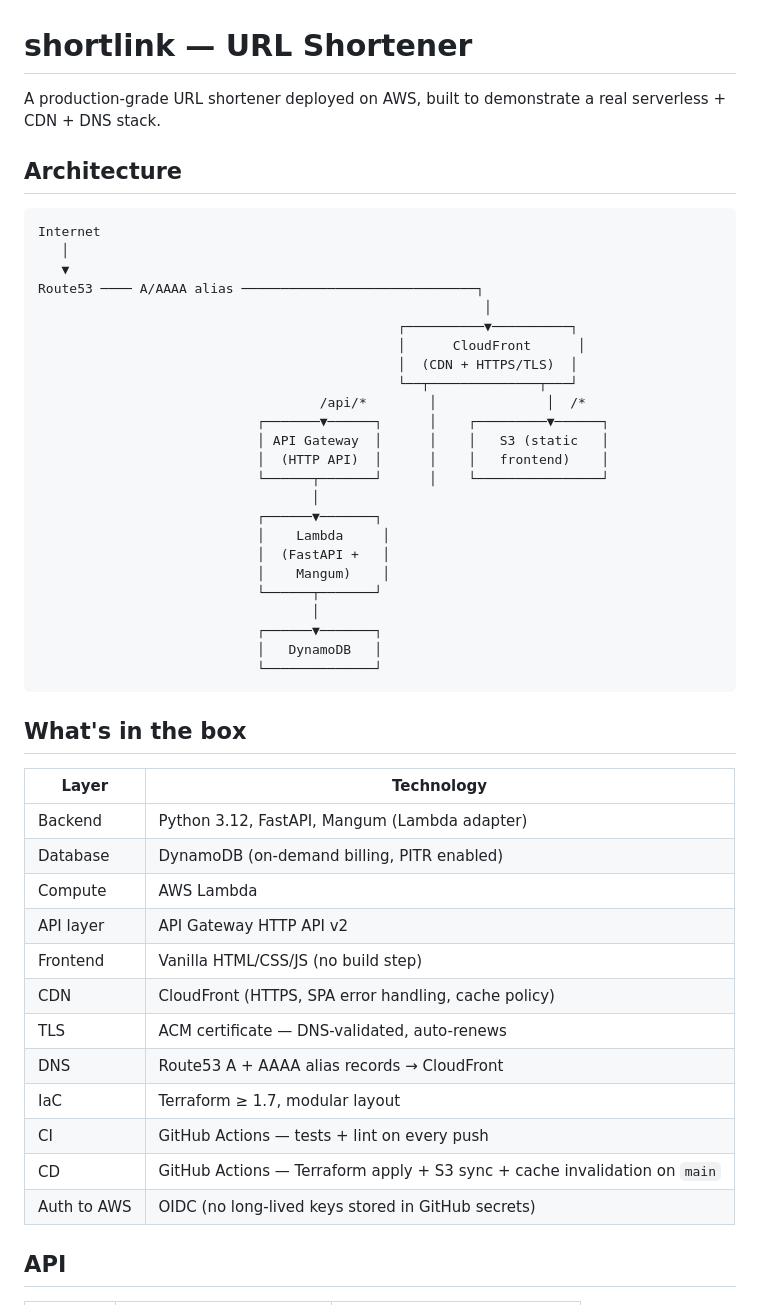
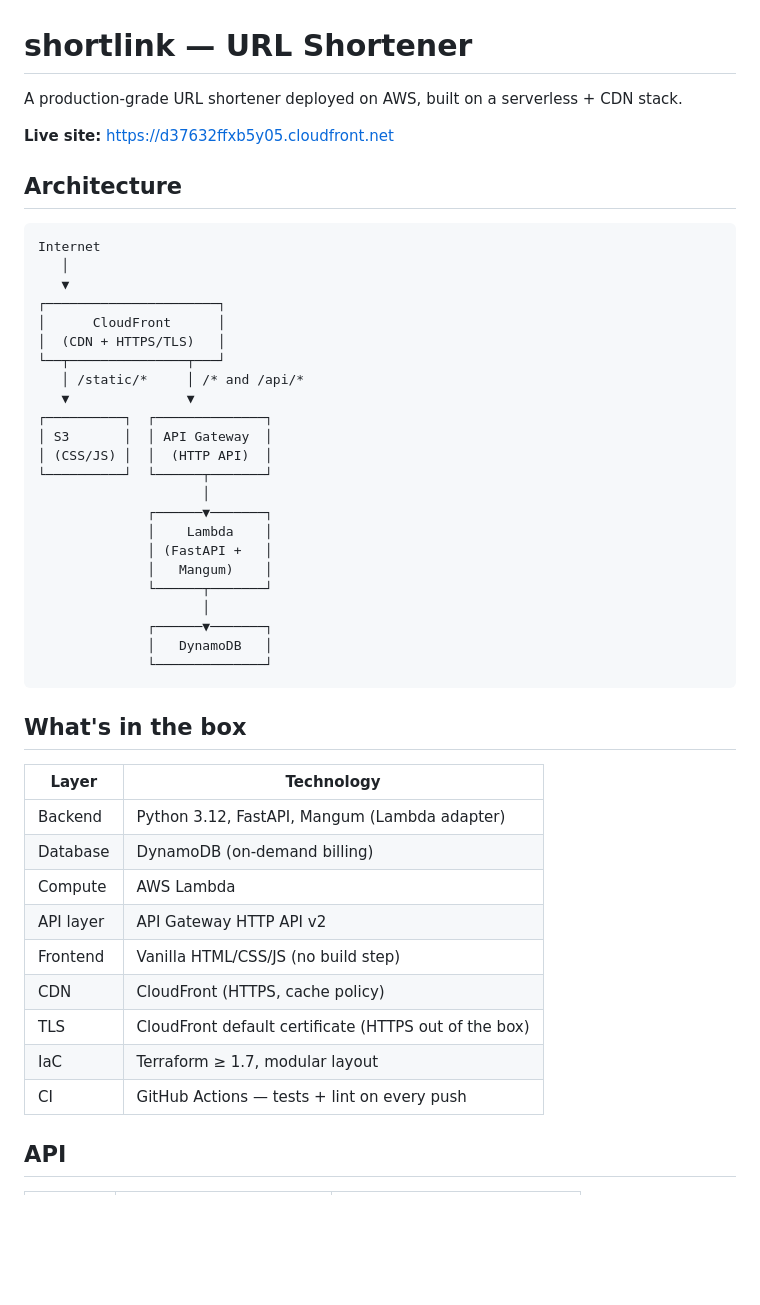
Before and after one commit to calvin0205/shortlink, a Markdown page: README.md, the part around one of its changes. Drawn GitHub-style; blank space fills up the shorter version.

````diff
--- a/README.md
+++ b/README.md
@@ -1,6 +1,8 @@
 # shortlink — URL Shortener
 
-A production-grade URL shortener deployed on AWS, built to demonstrate a real serverless + CDN + DNS stack.
+A production-grade URL shortener deployed on AWS, built on a serverless + CDN stack.
+
+**Live site:** https://d37632ffxb5y05.cloudfront.net
 
 ## Architecture
 
@@ -8,27 +10,26 @@ A production-grade URL shortener deployed on AWS, built to demonstrate a real se
 Internet
    │
    ▼
-Route53 ──── A/AAAA alias ──────────────────────────────┐
-                                                         │
-                                              ┌──────────▼──────────┐
-                                              │      CloudFront      │
-                                              │  (CDN + HTTPS/TLS)  │
-                                              └──┬──────────────┬───┘
-                                    /api/*        │              │  /*
-                            ┌───────▼──────┐      │    ┌─────────▼──────┐
-                            │ API Gateway  │      │    │   S3 (static   │
-                            │  (HTTP API)  │      │    │   frontend)    │
-                            └──────┬───────┘      │    └────────────────┘
-                                   │
-                            ┌──────▼───────┐
-                            │    Lambda     │
-                            │  (FastAPI +   │
-                            │    Mangum)    │
-                            └──────┬───────┘
-                                   │
-                            ┌──────▼───────┐
-                            │   DynamoDB   │
-                            └──────────────┘
+┌──────────────────────┐
+│      CloudFront      │
+│  (CDN + HTTPS/TLS)   │
+└──┬───────────────┬───┘
+   │ /static/*     │ /* and /api/*
+   ▼               ▼
+┌──────────┐  ┌──────────────┐
+│ S3       │  │ API Gateway  │
+│ (CSS/JS) │  │  (HTTP API)  │
+└──────────┘  └──────┬───────┘
+                     │
+              ┌──────▼───────┐
+              │    Lambda    │
+              │ (FastAPI +   │
+              │   Mangum)    │
+              └──────┬───────┘
+                     │
+              ┌──────▼───────┐
+              │   DynamoDB   │
+              └──────────────┘
 ```
 
 ## What's in the box
@@ -36,17 +37,14 @@ Route53 ──── A/AAAA alias ───────────────
 | Layer | Technology |
 |---|---|
 | Backend | Python 3.12, FastAPI, Mangum (Lambda adapter) |
-| Database | DynamoDB (on-demand billing, PITR enabled) |
+| Database | DynamoDB (on-demand billing) |
 | Compute | AWS Lambda |
 | API layer | API Gateway HTTP API v2 |
 | Frontend | Vanilla HTML/CSS/JS (no build step) |
-| CDN | CloudFront (HTTPS, SPA error handling, cache policy) |
-| TLS | ACM certificate — DNS-validated, auto-renews |
-| DNS | Route53 A + AAAA alias records → CloudFront |
+| CDN | CloudFront (HTTPS, cache policy) |
+| TLS | CloudFront default certificate (HTTPS out of the box) |
 | IaC | Terraform ≥ 1.7, modular layout |
 | CI | GitHub Actions — tests + lint on every push |
-| CD | GitHub Actions — Terraform apply + S3 sync + cache invalidation on `main` |
-| Auth to AWS | OIDC (no long-lived keys stored in GitHub secrets) |
 
 ## API
 
````
Also changed, not shown: other parts of README.md (+51 -60 lines).
